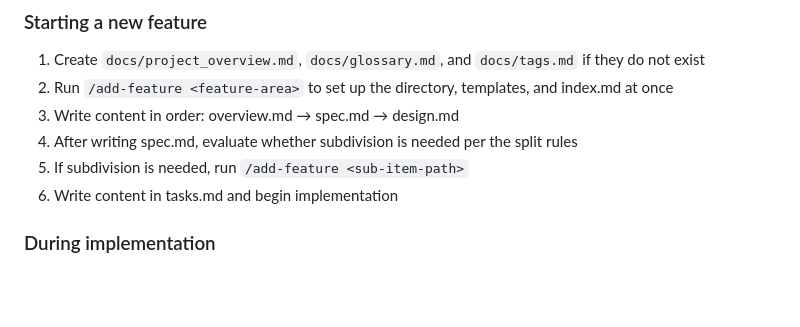
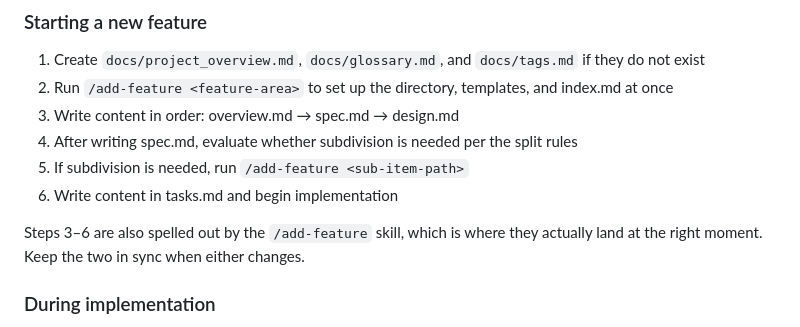
Before and after one commit to kairamu061-dev/MarkdownEditor, a Markdown page: agent-rules.md, the part around the change. Drawn GitHub-style; blank space fills up the shorter version.

Commit message:
chore(skills): move the post-scaffold flow into /add-feature
agent-rules.md steps 3-6 describe what to do after a feature area is created,
but nothing brings them back at the moment they apply — they are read once at
the top of a session and not again. /add-feature already fires exactly at that
moment, so the guidance now rides along with it.

The step this is really aimed at is evaluating the split rules right after
spec.md. It is the easiest one to skip and the most expensive to skip, because
once design.md and the code exist a split means rewriting both. The skill now
carries the criteria inline rather than pointing at another file.

Also folded in the two closing obligations that went unmet during
editor/inline-title: update design.md itself when the implementation deviates
(not just dev-notes), and add new sub-items to the parent's design.md/tasks.md
and docs/index.md.

The skill keeps allowed-tools: Bash and only reports the plan — the documents
get written afterwards in the normal flow, so no tool permissions change.
agent-rules.md keeps the step list as the map, with a note to keep the two in
sync.

Co-Authored-By: Claude Opus 5 <noreply@anthropic.com>

```diff
--- a/agent-rules.md
+++ b/agent-rules.md
@@ -14,6 +14,9 @@ When given an implementation task, follow these rules to prepare documentation b
 4. After writing spec.md, evaluate whether subdivision is needed per the split rules
 5. If subdivision is needed, run `/add-feature <sub-item-path>`
 6. Write content in tasks.md and begin implementation
+
+Steps 3–6 are also spelled out by the `/add-feature` skill, which is where they actually
+land at the right moment. Keep the two in sync when either changes.
 
 ### During implementation
 7. Record decisions, issues, and changes in dev-notes.md as they occur
```
Also changed, not shown: 1 other file.
